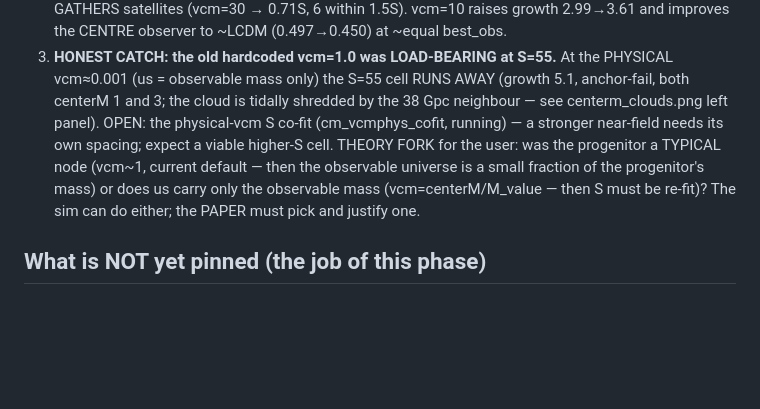
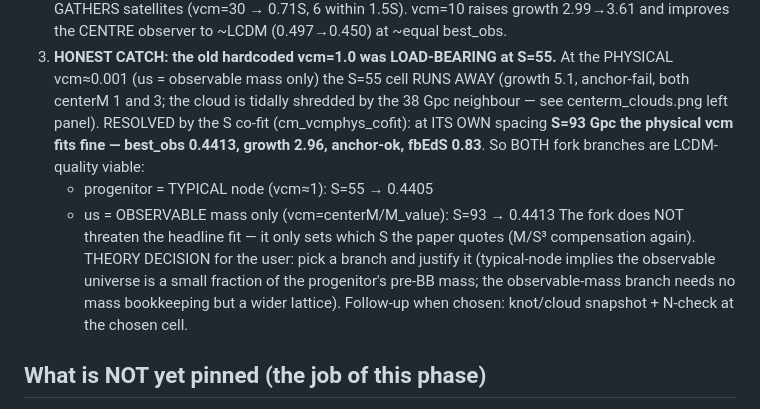
Before and after one commit to MartinGamsby/ProgenitorNodeModelCosmology, a Markdown page: lode/plans/pinned-findings.md, the part around the change. Rendered like a GitHub page; blank space fills up the shorter version.

Commit message:
lode(PF24): physical-vcm rescued at its own S - both fork branches LCDM-quality
cm_vcmphys_cofit: vcm=centerM/M~0.001 co-fits to S=93 Gpc -> best_obs 0.4413,
growth 2.96, anchor-ok, fbEdS 0.83. The theory fork (progenitor = typical node
vcm~1/S55/0.4405 vs observable-mass-only vcm-phys/S93/0.4413) does not threaten
the headline - M/S^3 compensation absorbs it; the paper picks the branch and the
S it implies. Follow-up when chosen: knot snapshot + N-check at that cell.

Co-Authored-By: Claude Opus 4.8 <noreply@anthropic.com>

```diff
--- a/lode/plans/pinned-findings.md
+++ b/lode/plans/pinned-findings.md
@@ -782,12 +782,16 @@ The user's hypothesis: PF6's "centerM does nothing" might flip with the virializ
 3. **HONEST CATCH: the old hardcoded vcm=1.0 was LOAD-BEARING at S=55.** At the PHYSICAL
    vcm≈0.001 (us = observable mass only) the S=55 cell RUNS AWAY (growth 5.1, anchor-fail,
    both centerM 1 and 3; the cloud is tidally shredded by the 38 Gpc neighbour — see
-   centerm_clouds.png left panel). OPEN: the physical-vcm S co-fit (cm_vcmphys_cofit, running)
-   — a stronger near-field needs its own spacing; expect a viable higher-S cell.
-   THEORY FORK for the user: was the progenitor a TYPICAL node (vcm~1, current default — then the
-   observable universe is a small fraction of the progenitor's mass) or does us carry only the
-   observable mass (vcm=centerM/M_value — then S must be re-fit)? The sim can do either; the
-   PAPER must pick and justify one.
+   centerm_clouds.png left panel). RESOLVED by the S co-fit (cm_vcmphys_cofit): at ITS OWN
+   spacing **S=93 Gpc the physical vcm fits fine — best_obs 0.4413, growth 2.96, anchor-ok,
+   fbEdS 0.83**. So BOTH fork branches are LCDM-quality viable:
+     * progenitor = TYPICAL node (vcm≈1): S=55 → 0.4405
+     * us = OBSERVABLE mass only (vcm=centerM/M_value): S=93 → 0.4413
+   The fork does NOT threaten the headline fit — it only sets which S the paper quotes (M/S³
+   compensation again). THEORY DECISION for the user: pick a branch and justify it (typical-node
+   implies the observable universe is a small fraction of the progenitor's pre-BB mass; the
+   observable-mass branch needs no mass bookkeeping but a wider lattice). Follow-up when chosen:
+   knot/cloud snapshot + N-check at the chosen cell.
 
 ## What is NOT yet pinned (the job of this phase)
 
```
